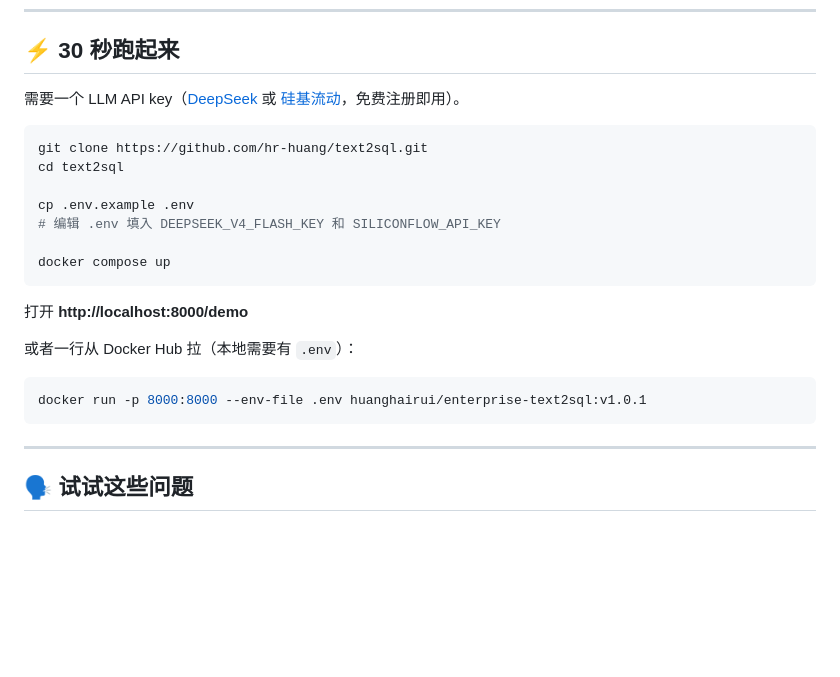
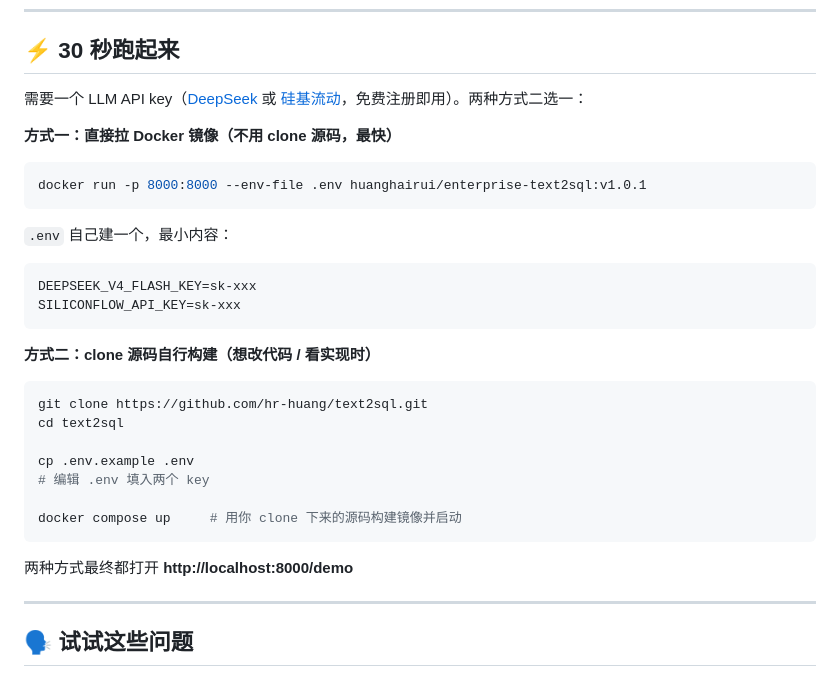
Before and after one commit to hr-huang/Text2SQL, a Markdown page: README.md, the part around the change. Rendered like a GitHub page; blank space fills up the shorter version.

Commit message:
docs: clarify two install paths in quickstart (docker run vs clone+build)

````diff
--- a/README.md
+++ b/README.md
@@ -15,25 +15,34 @@
 
 ## ⚡ 30 秒跑起来
 
-需要一个 LLM API key（[DeepSeek](https://platform.deepseek.com) 或 [硅基流动](https://siliconflow.cn)，免费注册即用）。
+需要一个 LLM API key（[DeepSeek](https://platform.deepseek.com) 或 [硅基流动](https://siliconflow.cn)，免费注册即用）。两种方式二选一：
+
+**方式一：直接拉 Docker 镜像（不用 clone 源码，最快）**
+
+```bash
+docker run -p 8000:8000 --env-file .env huanghairui/enterprise-text2sql:v1.0.1
+```
+
+`.env` 自己建一个，最小内容：
+
+```bash
+DEEPSEEK_V4_FLASH_KEY=sk-xxx
+SILICONFLOW_API_KEY=sk-xxx
+```
+
+**方式二：clone 源码自行构建（想改代码 / 看实现时）**
 
 ```bash
 git clone https://github.com/hr-huang/text2sql.git
 cd text2sql
 
 cp .env.example .env
-# 编辑 .env 填入 DEEPSEEK_V4_FLASH_KEY 和 SILICONFLOW_API_KEY
+# 编辑 .env 填入两个 key
 
-docker compose up
+docker compose up     # 用你 clone 下来的源码构建镜像并启动
 ```
 
-打开 **http://localhost:8000/demo**
-
-或者一行从 Docker Hub 拉（本地需要有 `.env`）：
-
-```bash
-docker run -p 8000:8000 --env-file .env huanghairui/enterprise-text2sql:v1.0.1
-```
+两种方式最终都打开 **http://localhost:8000/demo**
 
 ---
 
````
